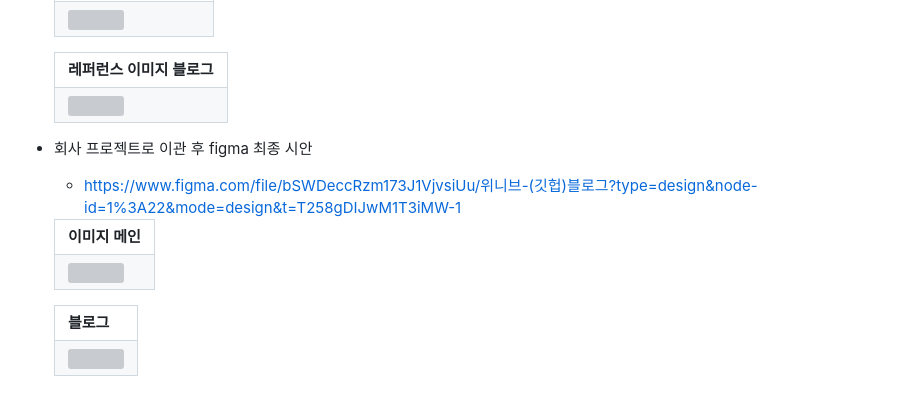
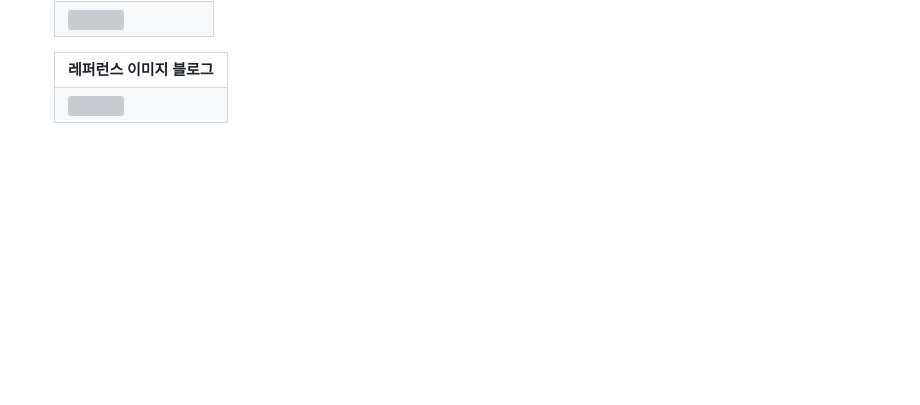
Before and after one commit to mkdirlife/NovelRecommand, a Markdown page: README.md, the part around one of its changes. GitHub-like rendering; blank space fills up the shorter version; grey boxes are pictures that could not be loaded.

```diff
--- a/README.md
+++ b/README.md
@@ -167,22 +128,3 @@ gantt
             <td><img src="readme_img/레퍼런스2.png" width="100%"></td>
         </tr>
     </table>
-
-* 회사 프로젝트로 이관 후 figma 최종 시안
-    * https://www.figma.com/file/bSWDeccRzm173J1VjvsiUu/위니브-(깃헙)블로그?type=design&node-id=1%3A22&mode=design&t=T258gDIJwM1T3iMW-1
-    <table>
-        <tr>
-            <th>이미지 메인</th>
-        </tr>
-        <tr>
-            <td><img src="readme_img/위니브블로그1.jpg" width="100%"></td>
-        </tr>
-    </table>
-    <table>
-        <tr>
-            <th>블로그</th>
-        </tr>
-        <tr>
-            <td><img src="readme_img/위니브블로그2.jpg" width="100%"></td>
-        </tr>
-    </table>
```
Also changed, not shown: other parts of README.md (+1 -40 lines).
